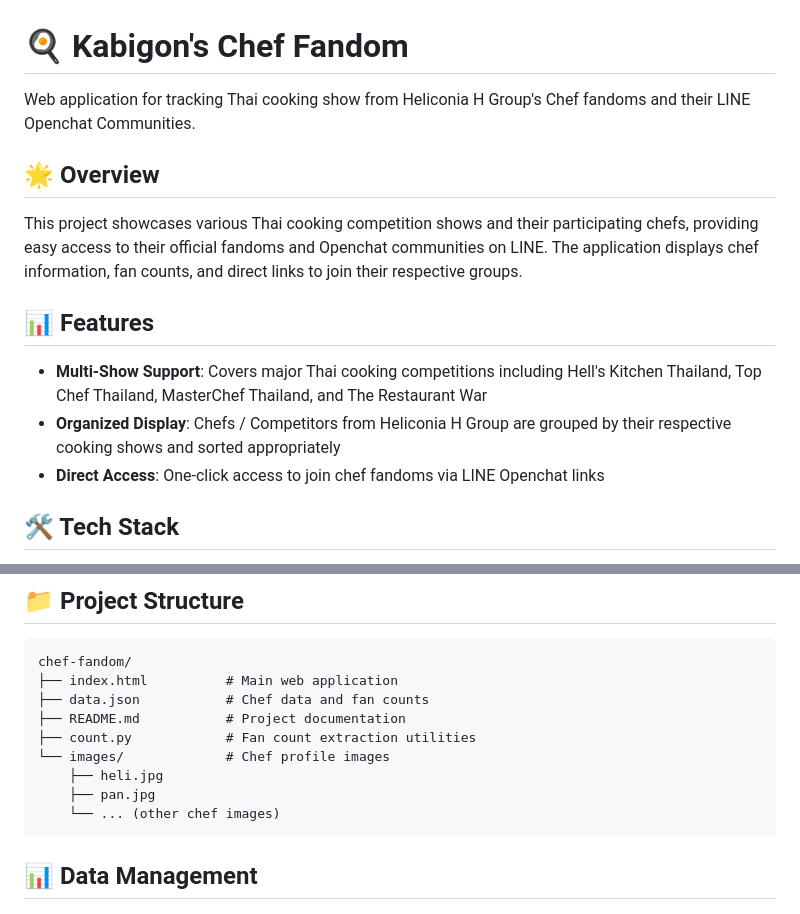
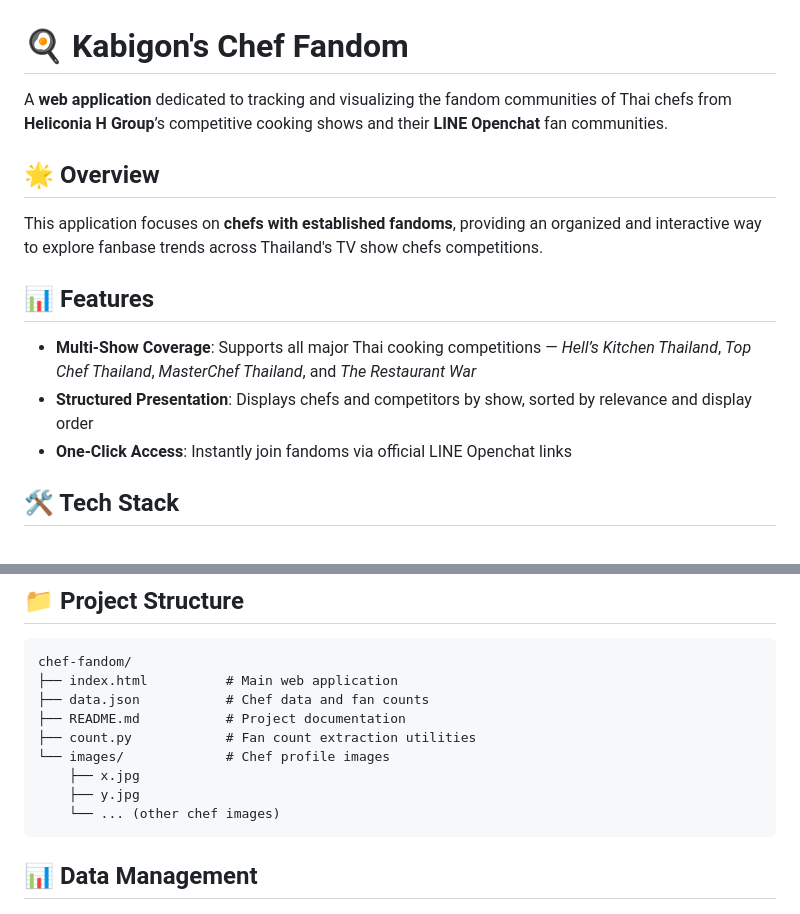
Before and after one commit to kabigonsnorlax/chef-fandom, a Markdown page: README.md, 2 parts joined by grey strips. GitHub-like rendering.

````diff
--- a/README.md
+++ b/README.md
@@ -1,16 +1,16 @@
 # 🍳 Kabigon's Chef Fandom
 
-Web application for tracking Thai cooking show from Heliconia H Group's Chef fandoms and their LINE Openchat Communities.
+A **web application** dedicated to tracking and visualizing the fandom communities of Thai chefs from **Heliconia H Group**’s competitive cooking shows and their **LINE Openchat** fan communities.
 
 ## 🌟 Overview
 
-This project showcases various Thai cooking competition shows and their participating chefs, providing easy access to their official fandoms and Openchat communities on LINE. The application displays chef information, fan counts, and direct links to join their respective groups.
+This application focuses on **chefs with established fandoms**, providing an organized and interactive way to explore fanbase trends across Thailand's TV show chefs competitions.
 
 ## 📊 Features
 
-- **Multi-Show Support**: Covers major Thai cooking competitions including Hell's Kitchen Thailand, Top Chef Thailand, MasterChef Thailand, and The Restaurant War
-- **Organized Display**: Chefs / Competitors from Heliconia H Group are grouped by their respective cooking shows and sorted appropriately
-- **Direct Access**: One-click access to join chef fandoms via LINE Openchat links
+- **Multi-Show Coverage**: Supports all major Thai cooking competitions — *Hell’s Kitchen Thailand*, *Top Chef Thailand*, *MasterChef Thailand*, and *The Restaurant War*
+- **Structured Presentation**: Displays chefs and competitors by show, sorted by relevance and display order
+- **One-Click Access**: Instantly join fandoms via official LINE Openchat links
 
 ## 🛠️ Tech Stack
 
@@ -28,8 +28,8 @@ chef-fandom/
 ├── README.md           # Project documentation
 ├── count.py            # Fan count extraction utilities
 └── images/             # Chef profile images
-    ├── heli.jpg
-    ├── pan.jpg
+    ├── x.jpg
+    ├── y.jpg
     └── ... (other chef images)
 ```
 ## 📊 Data Management
````
